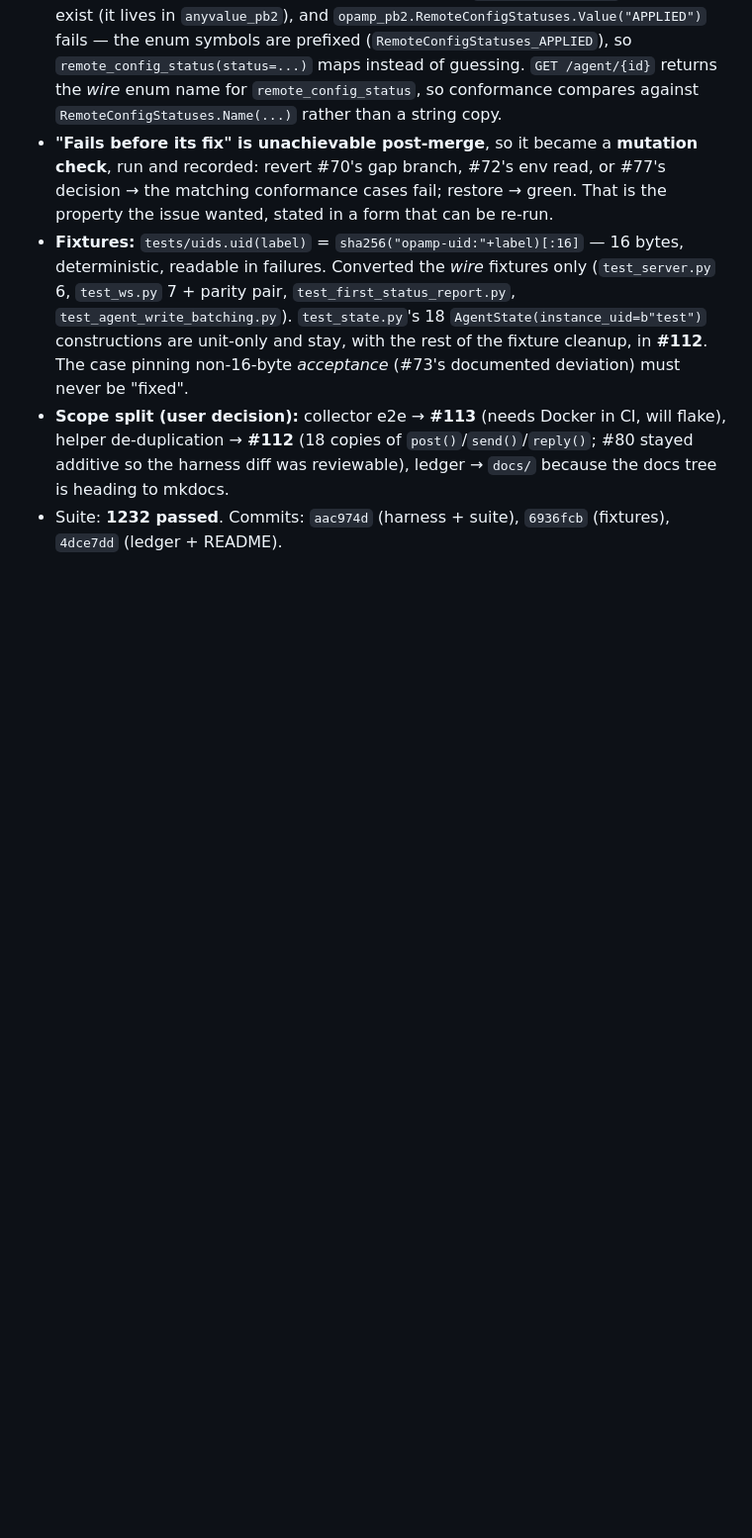
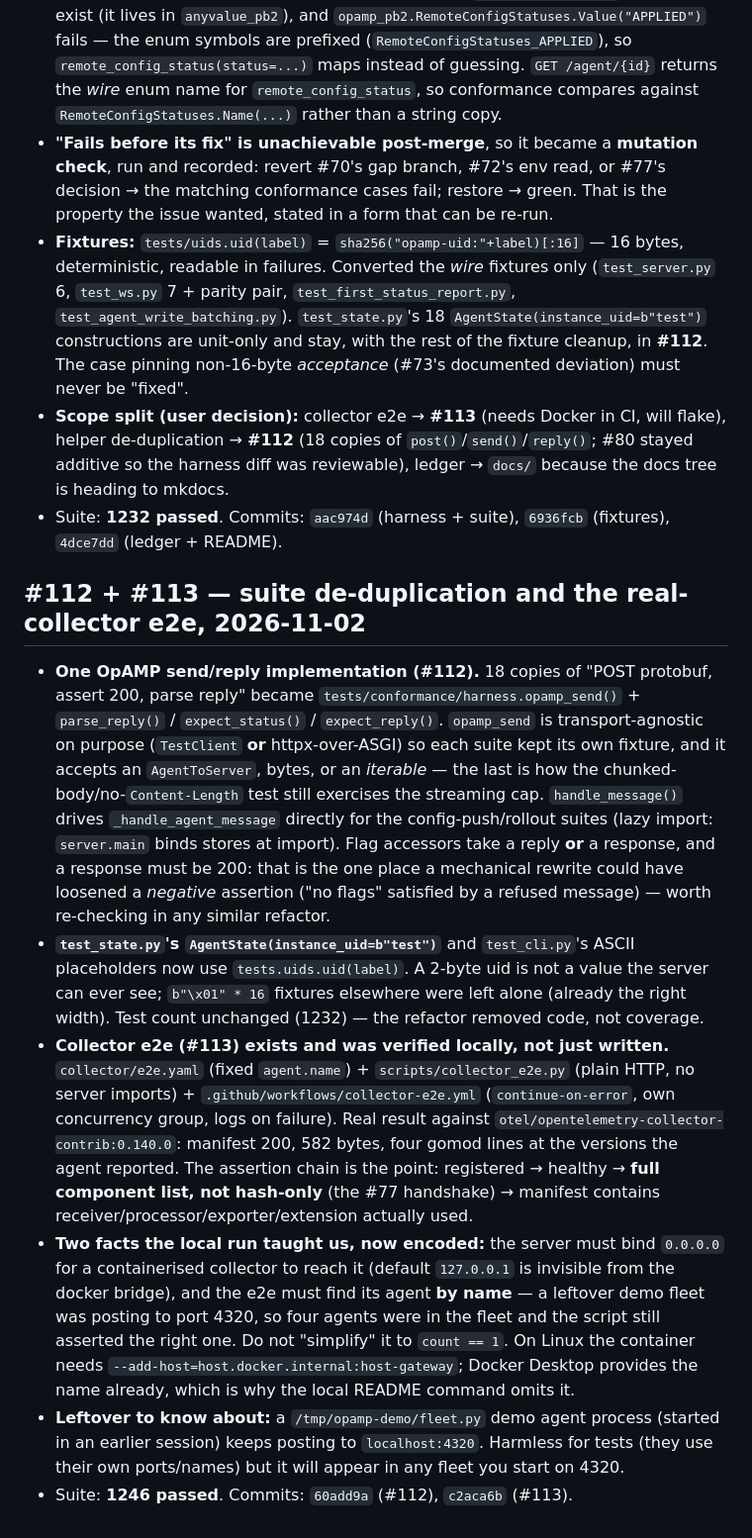
Before and after one commit to agardnerIT/opamp-server-py, a Markdown page: memory.md, the part around the change. Shown at 99% size. GitHub-like rendering; blank space fills up the shorter version.

Commit message:
docs(memory): #112 suite de-duplication, #113 collector e2e

```diff
--- a/memory.md
+++ b/memory.md
@@ -308,3 +308,12 @@
 - **Fixtures:** `tests/uids.uid(label)` = `sha256("opamp-uid:"+label)[:16]` — 16 bytes, deterministic, readable in failures. Converted the *wire* fixtures only (`test_server.py` 6, `test_ws.py` 7 + parity pair, `test_first_status_report.py`, `test_agent_write_batching.py`). `test_state.py`'s 18 `AgentState(instance_uid=b"test")` constructions are unit-only and stay, with the rest of the fixture cleanup, in **#112**. The case pinning non-16-byte *acceptance* (#73's documented deviation) must never be "fixed".
 - **Scope split (user decision):** collector e2e → **#113** (needs Docker in CI, will flake), helper de-duplication → **#112** (18 copies of `post()`/`send()`/`reply()`; #80 stayed additive so the harness diff was reviewable), ledger → `docs/` because the docs tree is heading to mkdocs.
 - Suite: **1232 passed**. Commits: `aac974d` (harness + suite), `6936fcb` (fixtures), `4dce7dd` (ledger + README).
+
+## #112 + #113 — suite de-duplication and the real-collector e2e, 2026-11-02
+
+- **One OpAMP send/reply implementation (#112).** 18 copies of "POST protobuf, assert 200, parse reply" became `tests/conformance/harness.opamp_send()` + `parse_reply()` / `expect_status()` / `expect_reply()`. `opamp_send` is transport-agnostic on purpose (`TestClient` **or** httpx-over-ASGI) so each suite kept its own fixture, and it accepts an `AgentToServer`, bytes, or an *iterable* — the last is how the chunked-body/no-`Content-Length` test still exercises the streaming cap. `handle_message()` drives `_handle_agent_message` directly for the config-push/rollout suites (lazy import: `server.main` binds stores at import). Flag accessors take a reply **or** a response, and a response must be 200: that is the one place a mechanical rewrite could have loosened a *negative* assertion ("no flags" satisfied by a refused message) — worth re-checking in any similar refactor.
+- **`test_state.py`'s `AgentState(instance_uid=b"test")`** and `test_cli.py`'s ASCII placeholders now use `tests.uids.uid(label)`. A 2-byte uid is not a value the server can ever see; `b"\x01" * 16` fixtures elsewhere were left alone (already the right width). Test count unchanged (1232) — the refactor removed code, not coverage.
+- **Collector e2e (#113) exists and was verified locally, not just written.** `collector/e2e.yaml` (fixed `agent.name`) + `scripts/collector_e2e.py` (plain HTTP, no server imports) + `.github/workflows/collector-e2e.yml` (`continue-on-error`, own concurrency group, logs on failure). Real result against `otel/opentelemetry-collector-contrib:0.140.0`: manifest 200, 582 bytes, four gomod lines at the versions the agent reported. The assertion chain is the point: registered → healthy → **full component list, not hash-only** (the #77 handshake) → manifest contains receiver/processor/exporter/extension actually used.
+- **Two facts the local run taught us, now encoded:** the server must bind `0.0.0.0` for a containerised collector to reach it (default `127.0.0.1` is invisible from the docker bridge), and the e2e must find its agent **by name** — a leftover demo fleet was posting to port 4320, so four agents were in the fleet and the script still asserted the right one. Do not "simplify" it to `count == 1`. On Linux the container needs `--add-host=host.docker.internal:host-gateway`; Docker Desktop provides the name already, which is why the local README command omits it.
+- **Leftover to know about:** a `/tmp/opamp-demo/fleet.py` demo agent process (started in an earlier session) keeps posting to `localhost:4320`. Harmless for tests (they use their own ports/names) but it will appear in any fleet you start on 4320.
+- Suite: **1246 passed**. Commits: `60add9a` (#112), `c2aca6b` (#113).
```
